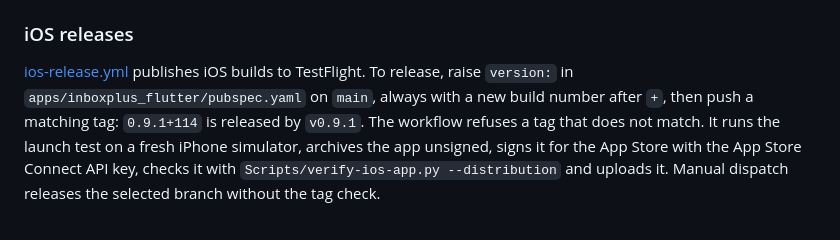
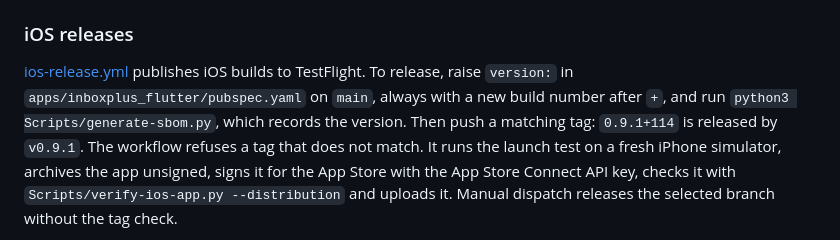
Before and after one commit to Tsha0/InboxPlus, a Markdown page: CONTRIBUTING.md, the part around the change. GitHub-like rendering.

Commit message:
Note that a release version bump also regenerates the SBOM

```diff
--- a/CONTRIBUTING.md
+++ b/CONTRIBUTING.md
@@ -311,8 +311,8 @@ through manual dispatch with `android_build` enabled.
 
 [ios-release.yml](.github/workflows/ios-release.yml) publishes iOS builds to TestFlight. To release,
 raise `version:` in `apps/inboxplus_flutter/pubspec.yaml` on `main`, always with a new build number
-after `+`, then push a matching tag: `0.9.1+114` is released by `v0.9.1`. The workflow refuses a tag
-that does not match. It runs the launch test on a fresh iPhone simulator, archives the app
+after `+`, and run `python3 Scripts/generate-sbom.py`, which records the version. Then push a
+matching tag: `0.9.1+114` is released by `v0.9.1`. The workflow refuses a tag that does not match. It runs the launch test on a fresh iPhone simulator, archives the app
 unsigned, signs it for the App Store with the App Store Connect API key, checks it with
 `Scripts/verify-ios-app.py --distribution` and uploads it. Manual dispatch releases the selected
 branch without the tag check.
```
